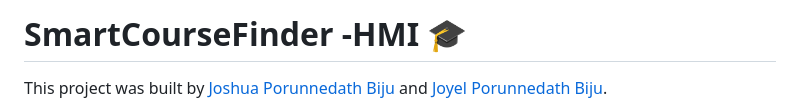
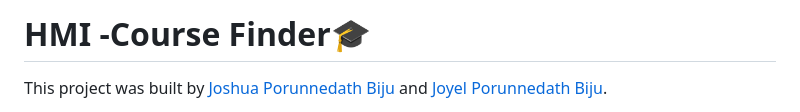
Before and after one commit to joyelpbiju/HMI-CourseFinder, a Markdown page: README.md, the part around the change. Drawn GitHub-style.

```diff
--- a/README.md
+++ b/README.md
@@ -1,4 +1,4 @@
-# SmartCourseFinder -HMI 🎓
+# HMI -Course Finder🎓
 
 This project was built by [Joshua Porunnedath Biju](https://github.com/JOSHUAPBIJU) and [Joyel Porunnedath Biju](https://github.com/joyelpbiju).
 
```
